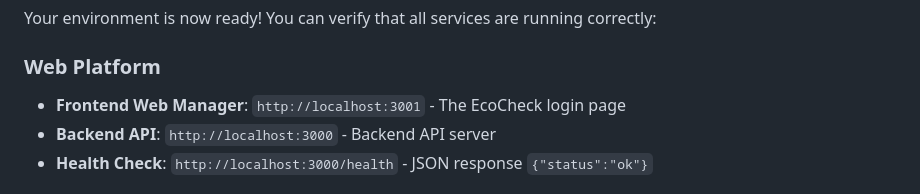
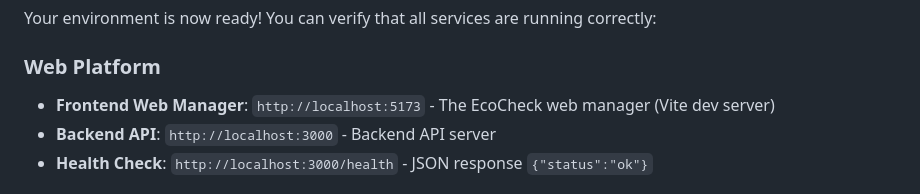
Before and after one commit to Lil5354/EcoCheck-OLP-2025, a Markdown page: README.md, the part around the change. GitHub-like rendering.

Commit message:
docs: Update README with correct frontend port (5173)

```diff
--- a/README.md
+++ b/README.md
@@ -65,7 +65,7 @@ docker compose exec postgres bash -c "cd /app/db && bash ./run_migrations.sh"
 Your environment is now ready! You can verify that all services are running correctly:
 
 ### Web Platform
-- **Frontend Web Manager**: `http://localhost:3001` - The EcoCheck login page
+- **Frontend Web Manager**: `http://localhost:5173` - The EcoCheck web manager (Vite dev server)
 - **Backend API**: `http://localhost:3000` - Backend API server
 - **Health Check**: `http://localhost:3000/health` - JSON response `{"status":"ok"}`
 
```
